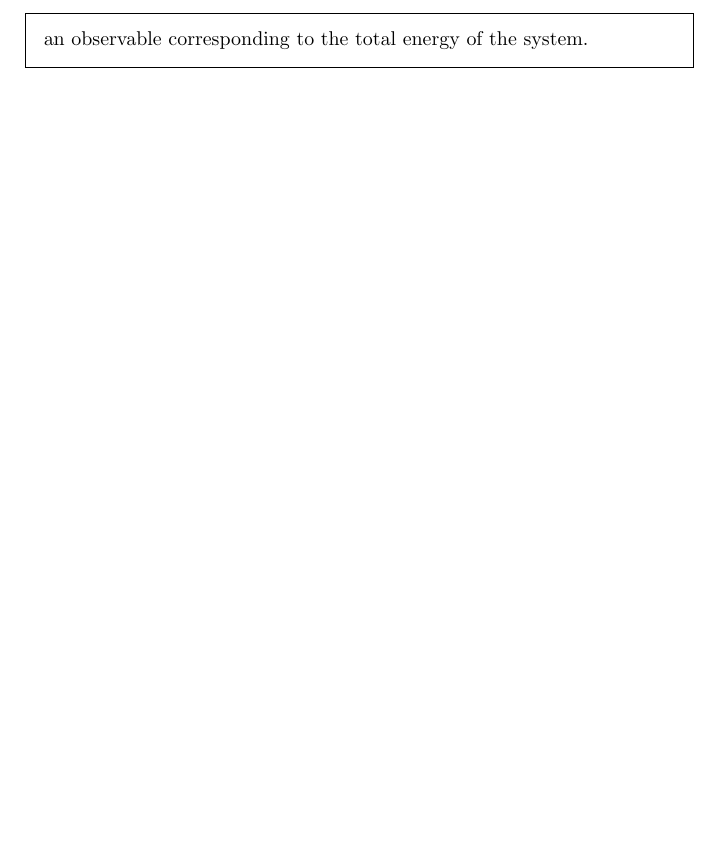
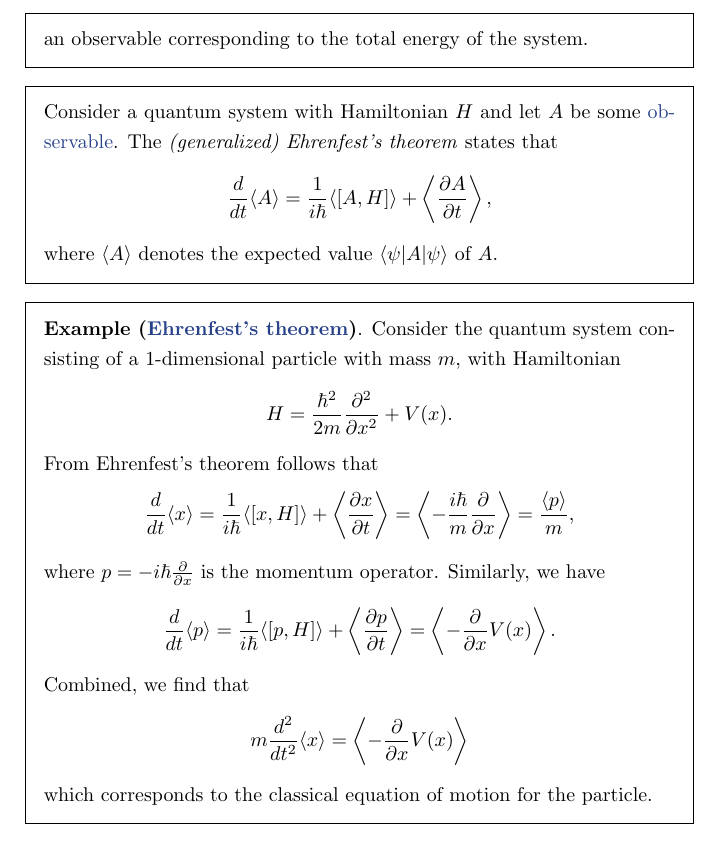
Before and after one commit to jessetvogel/quantum-glossary, a LaTeX thesis (tex/main.tex, which reads tex/General/general.tex): part of page 7 of 35, cut so that both start at the same text, the shorter picture padded with empty space. Compiled offline with pdfLaTeX.

Commit message:
add topic: Ehrenfest's theorem

```diff
--- a/tex/General/general.tex
+++ b/tex/General/general.tex
@@ -104,3 +104,22 @@
 \begin{example}{observable}
     The Hamiltonian $H$ of a quantum system is an observable corresponding to the total energy of the system.
 \end{example}
+
+\begin{topic}{ehrenfest-theorem}{Ehrenfest's theorem}
+    Consider a quantum system with Hamiltonian $H$ and let $A$ be some \tref{observable}{observable}. The \emph{(generalized) Ehrenfest's theorem} states that
+    % \[ \frac{d}{dt} \bra{\psi} A \ket{\psi} = \frac{1}{i \hbar} \bra{\psi} [A, H] \ket{\psi} + \bra{\psi} \frac{\partial A}{\partial t} \ket{\psi} . \]
+    \[ \frac{d}{dt} \langle A \rangle = \frac{1}{i \hbar} \langle [A, H] \rangle + \left\langle \frac{\partial A}{\partial t} \right\rangle , \]
+    where $\langle A \rangle$ denotes the expected value $\bra{\psi} A \ket{\psi}$ of $A$.
+\end{topic}
+
+\begin{example}{ehrenfest-theorem}
+    Consider the quantum system consisting of a $1$-dimensional particle with mass $m$, with Hamiltonian
+    \[ H = \frac{\hbar^2}{2 m} \frac{\partial^2}{\partial x^2} + V(x) . \]
+    From Ehrenfest's theorem follows that
+    \[ \frac{d}{dt} \langle x \rangle = \frac{1}{i \hbar} \langle [x, H] \rangle + \left\langle \frac{\partial x}{\partial t} \right\rangle = \left\langle - \frac{i \hbar}{m} \frac{\partial}{\partial x} \right\rangle = \frac{\langle p \rangle}{m} , \]
+    where $p = -i \hbar \frac{\partial}{\partial x}$ is the momentum operator. Similarly, we have
+    \[ \frac{d}{dt} \langle p \rangle = \frac{1}{i \hbar} \langle [p, H] \rangle + \left\langle \frac{\partial p}{\partial t} \right\rangle = \left\langle - \frac{\partial}{\partial x} V(x) \right\rangle . \]
+    Combined, we find that
+    \[ m \frac{d^2}{d t^2} \langle x \rangle = \left\langle - \frac{\partial}{\partial x} V(x) \right\rangle \]
+    which corresponds to the classical equation of motion for the particle.
+\end{example}
```
